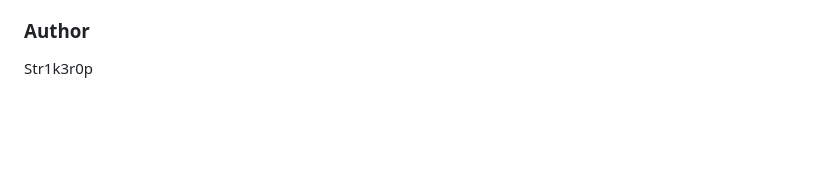
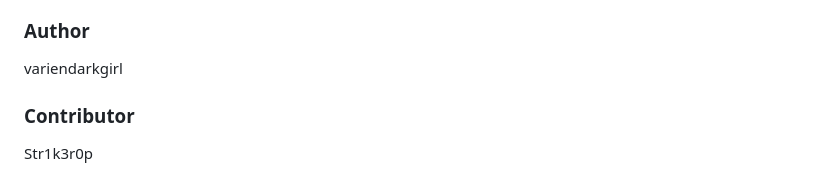
Before and after one commit to variendarkgirl/BulkDownloader, a Markdown page: Twitter/README.md, the part around the change. GitHub-like rendering; blank space fills up the shorter version.

```diff
--- a/Twitter/README.md
+++ b/Twitter/README.md
@@ -135,4 +135,7 @@ For support, please open an issue in the GitHub repository.
   - Batch download support
 
 ### Author
+variendarkgirl
+
+### Contributor
 Str1k3r0p
```
